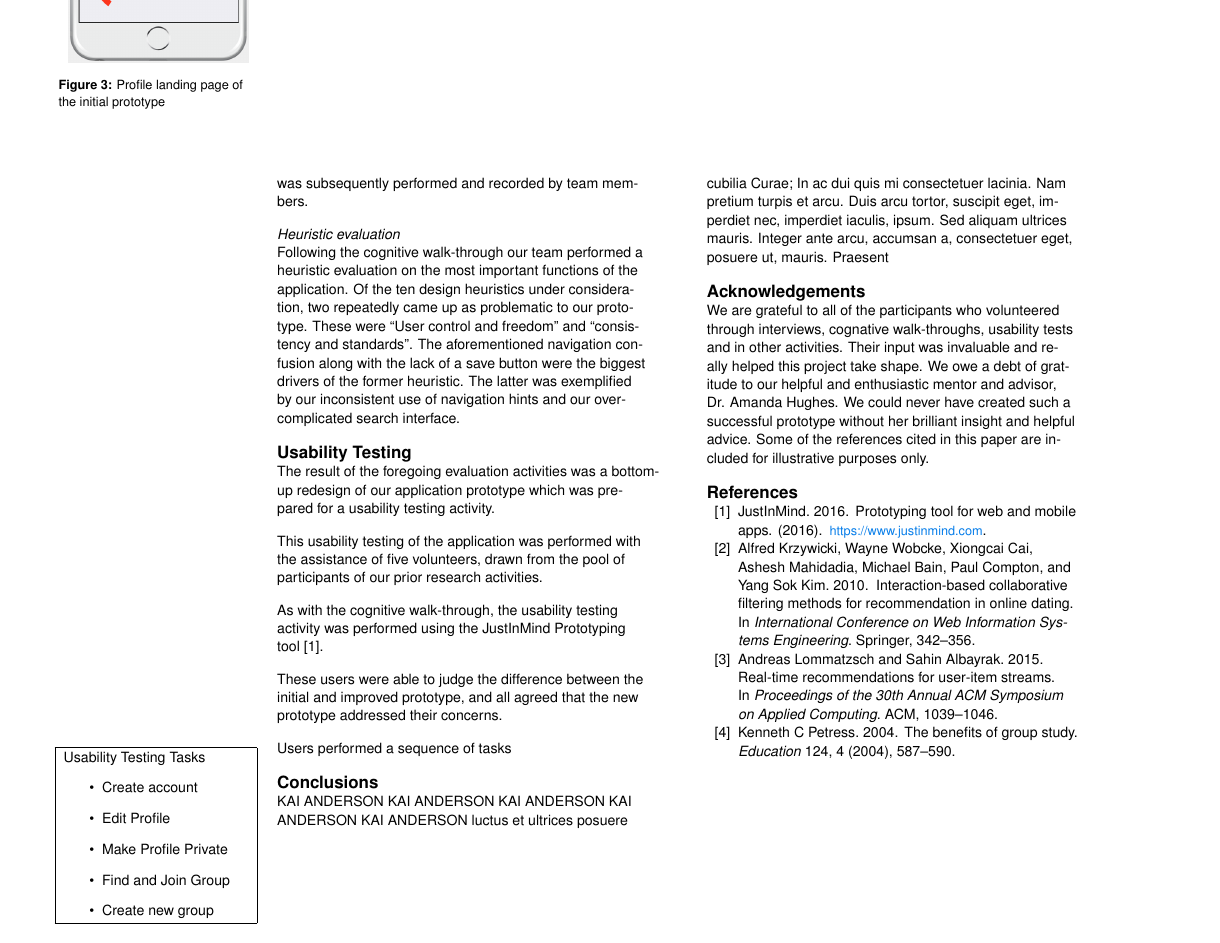
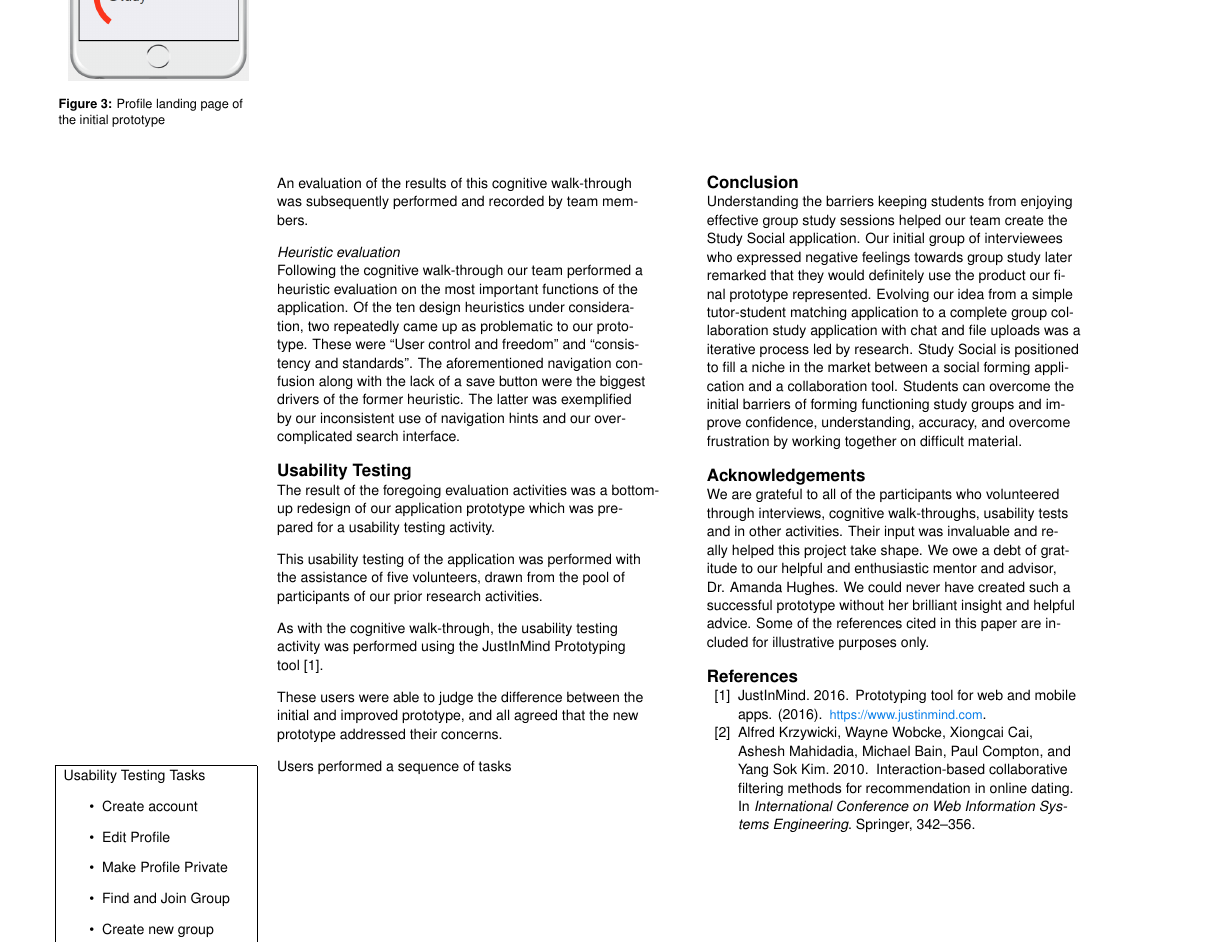
Before and after one commit to fadein/Team_FTW_Final_Report, a LaTeX document (Team-FTW-Report.tex): page 6 of 6 before the commit and page 6 of 7 after it. Compiled offline with pdfLaTeX.

Commit message:
add Kai's conclusion paragraph

```diff
--- a/Team-FTW-Report.tex
+++ b/Team-FTW-Report.tex
@@ -442,24 +441,30 @@ Users performed a sequence of tasks
 
 
 
-\section{Conclusions}
-KAI ANDERSON KAI ANDERSON KAI ANDERSON KAI ANDERSON KAI ANDERSON
-luctus et ultrices posuere cubilia Curae; In ac dui quis mi
-consectetuer lacinia.
-Nam pretium turpis et arcu. Duis arcu tortor, suscipit eget, imperdiet
-nec, imperdiet iaculis, ipsum. Sed aliquam ultrices mauris. Integer
-ante arcu, accumsan a, consectetuer eget, posuere ut, mauris. Praesent
+\section{Conclusion}
 
+Understanding the barriers keeping students from enjoying effective group study
+sessions helped our team create the Study Social application. Our initial group of
+interviewees who expressed negative feelings towards group study later remarked
+that they would definitely use the product our final prototype represented.
+Evolving our idea from a simple tutor-student matching application to a
+complete group collaboration study application with chat and file uploads was a
+iterative process led by research.  Study Social is positioned to fill a niche
+in the market between a social forming application and a collaboration tool.
+Students can overcome the initial barriers of forming functioning study groups
+and improve confidence, understanding, accuracy, and overcome frustration by
+working together on difficult material.
 
 
 \section{Acknowledgements}
-We are grateful to all of the participants who volunteered through interviews,
-cognative walk-throughs, usability tests and in other activities. Their input
-was invaluable and really helped this project take shape.
-We owe a debt of gratitude to our helpful and enthusiastic mentor and advisor,
-Dr. Amanda Hughes. We could never have created such a successful prototype
-without her brilliant insight and helpful advice.
-Some of the references cited in this paper are included for illustrative purposes only.
+
+We are grateful to all of the participants who
+volunteered through interviews, cognitive walk-throughs, usability tests and in
+other activities. Their input was invaluable and really helped this project
+take shape.  We owe a debt of gratitude to our helpful and enthusiastic mentor
+and advisor, Dr. Amanda Hughes. We could never have created such a successful
+prototype without her brilliant insight and helpful advice.  Some of the
+references cited in this paper are included for illustrative purposes only.
 
 
 
```
Also changed, not shown: Team-FTW-Report.tex (85 more changed lines).
